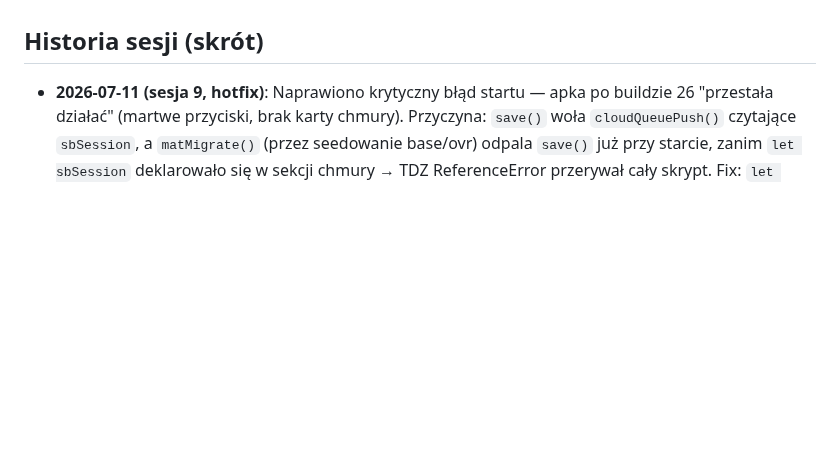
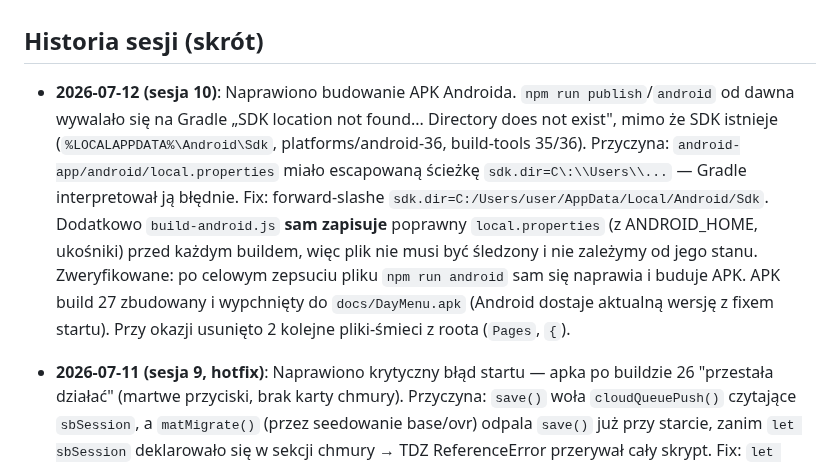
Before and after one commit to Niki321123/DEYMENUE, a Markdown page: PROJECT_NOTES.md, the part around the change. GitHub-like rendering; blank space fills up the shorter version.

Commit message:
docs: notatka o naprawie budowania APK (sesja 10)

```diff
--- a/PROJECT_NOTES.md
+++ b/PROJECT_NOTES.md
@@ -309,6 +309,18 @@ desktopową od zera, np. po zmianie `DM_UPDATE_URL`) → `electron-packager`, wy
 
 ## Historia sesji (skrót)
 
+- **2026-07-12 (sesja 10)**: Naprawiono budowanie APK Androida. `npm run publish`/`android`
+  od dawna wywalało się na Gradle „SDK location not found... Directory does not exist",
+  mimo że SDK istnieje (`%LOCALAPPDATA%\Android\Sdk`, platforms/android-36, build-tools
+  35/36). Przyczyna: `android-app/android/local.properties` miało escapowaną ścieżkę
+  `sdk.dir=C\:\\Users\\...` — Gradle interpretował ją błędnie. Fix: forward-slashe
+  `sdk.dir=C:/Users/user/AppData/Local/Android/Sdk`. Dodatkowo `build-android.js` **sam
+  zapisuje** poprawny `local.properties` (z ANDROID_HOME, ukośniki) przed każdym buildem,
+  więc plik nie musi być śledzony i nie zależymy od jego stanu. Zweryfikowane: po celowym
+  zepsuciu pliku `npm run android` sam się naprawia i buduje APK. APK build 27 zbudowany
+  i wypchnięty do `docs/DayMenu.apk` (Android dostaje aktualną wersję z fixem startu).
+  Przy okazji usunięto 2 kolejne pliki-śmieci z roota (`Pages`, `{`).
+
 - **2026-07-11 (sesja 9, hotfix)**: Naprawiono krytyczny błąd startu — apka po buildzie
   26 "przestała działać" (martwe przyciski, brak karty chmury). Przyczyna: `save()` woła
   `cloudQueuePush()` czytające `sbSession`, a `matMigrate()` (przez seedowanie base/ovr)
```
